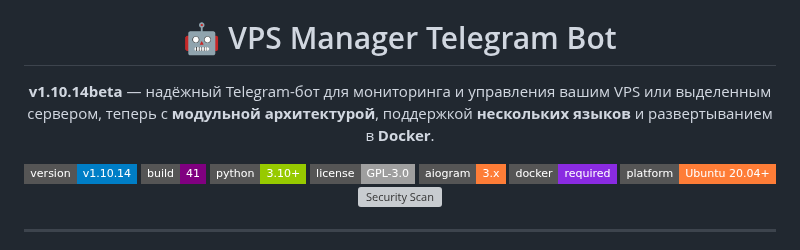
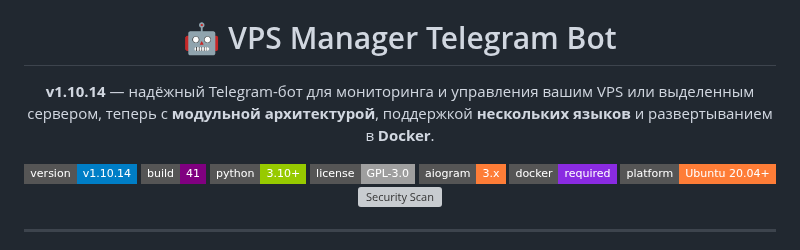
Before and after one commit to jatixs/tgbotvpscp, a Markdown page: README.md, the part around the change. GitHub-like rendering; badges without logos; grey boxes are pictures that could not be loaded.

Commit message:
Update version from v1.10.14beta to v1.10.14

```diff
--- a/README.md
+++ b/README.md
@@ -5,7 +5,7 @@
 <h1 align="center">🤖 VPS Manager Telegram Bot</h1>
 
 <p align="center">
-  <b >v1.10.14beta</b> — надёжный Telegram-бот для мониторинга и управления вашим VPS или выделенным сервером, теперь с <b>модульной архитектурой</b>, поддержкой <b>нескольких языков</b> и развертыванием в <b>Docker</b>.
+  <b >v1.10.14</b> — надёжный Telegram-бот для мониторинга и управления вашим VPS или выделенным сервером, теперь с <b>модульной архитектурой</b>, поддержкой <b>нескольких языков</b> и развертыванием в <b>Docker</b>.
 </p>
 
 <p align="center">
```
